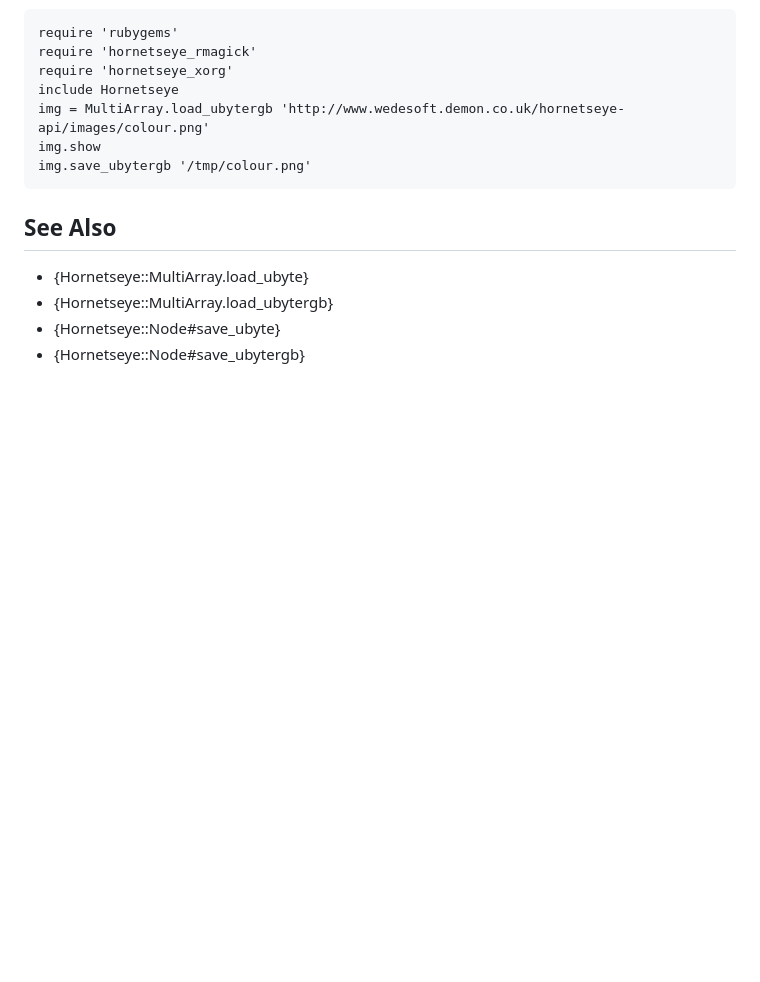
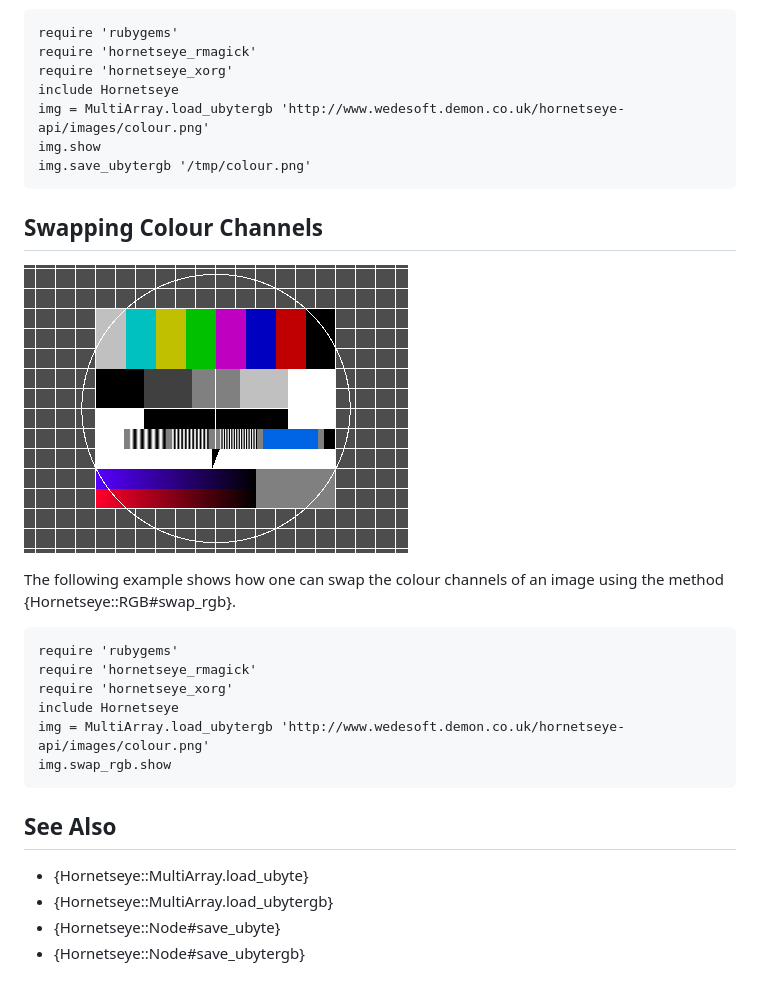
Before and after one commit to wedesoft/hornetseye-doc, a Markdown page: docs/RMagick.md, the part around the change. GitHub-like rendering; pictures changed too: docs/images/swap_rgb.png (added); blank space fills up the shorter version.

Commit message:
Added example about swapping colour channels

```diff
--- a/docs/RMagick.md
+++ b/docs/RMagick.md
@@ -33,6 +33,20 @@ This example shows how to load, display, and save a colour image. If the image i
     img.show
     img.save_ubytergb '/tmp/colour.png'
 
+Swapping Colour Channels
+------------------------
+
+![Swapping colour channels](images/swap_rgb.png)
+
+The following example shows how one can swap the colour channels of an image using the method {Hornetseye::RGB#swap_rgb}.
+
+    require 'rubygems'
+    require 'hornetseye_rmagick'
+    require 'hornetseye_xorg'
+    include Hornetseye
+    img = MultiArray.load_ubytergb 'http://www.wedesoft.demon.co.uk/hornetseye-api/images/colour.png'
+    img.swap_rgb.show
+
 See Also
 --------
 
```
Also changed, not shown: docs/XOrg.md (+5 -3 lines).
